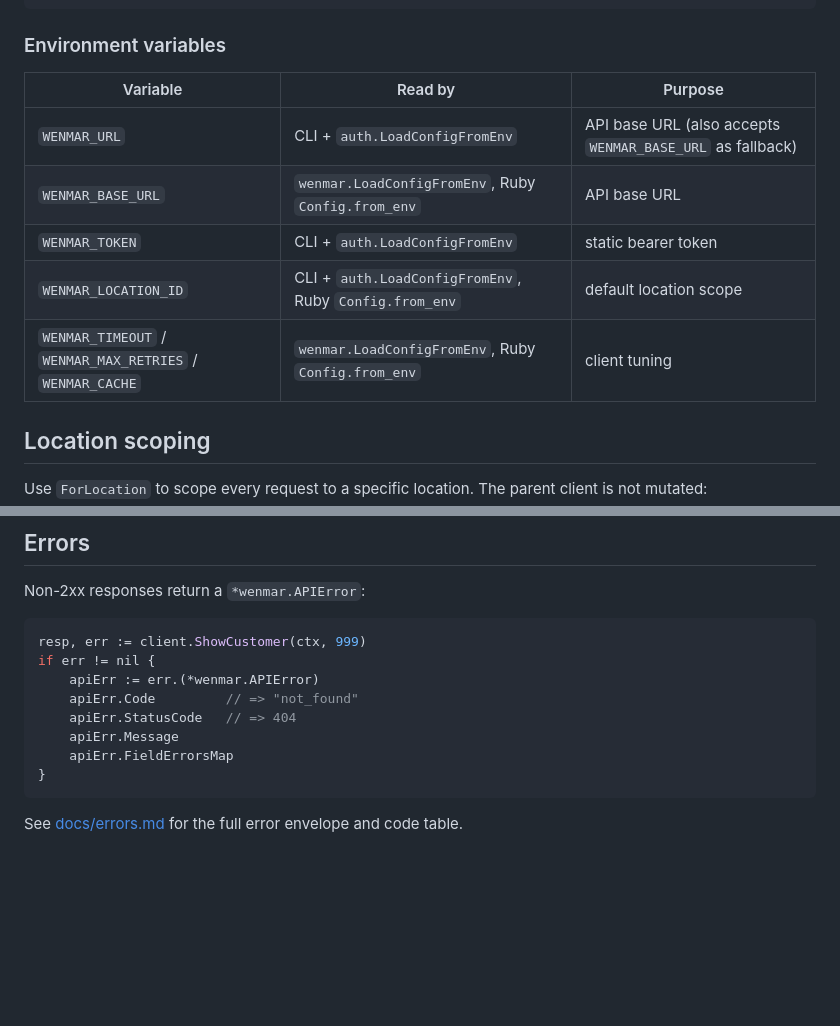
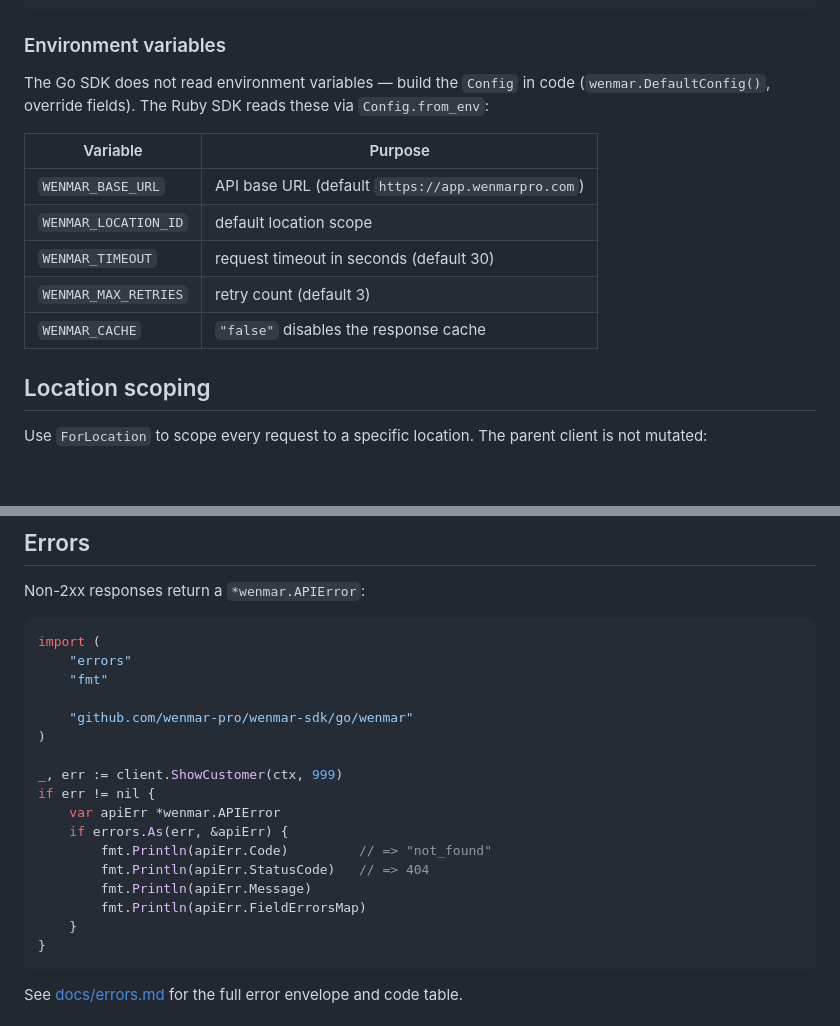
Before and after one commit to wenmar-pro/wenmar-sdk, a Markdown page: go/README.md, 2 parts joined by grey strips. Rendered like a GitHub page; blank space fills up the shorter version.

Commit message:
docs: fix README error example, document v0.9.0 breaking changes

````diff
--- a/go/README.md
+++ b/go/README.md
@@ -57,13 +57,17 @@ client, err := wenmar.NewClient(cfg, nil)
 
 ### Environment variables
 
-| Variable | Read by | Purpose |
-|---|---|---|
-| `WENMAR_URL` | CLI + `auth.LoadConfigFromEnv` | API base URL (also accepts `WENMAR_BASE_URL` as fallback) |
-| `WENMAR_BASE_URL` | `wenmar.LoadConfigFromEnv`, Ruby `Config.from_env` | API base URL |
-| `WENMAR_TOKEN` | CLI + `auth.LoadConfigFromEnv` | static bearer token |
-| `WENMAR_LOCATION_ID` | CLI + `auth.LoadConfigFromEnv`, Ruby `Config.from_env` | default location scope |
-| `WENMAR_TIMEOUT` / `WENMAR_MAX_RETRIES` / `WENMAR_CACHE` | `wenmar.LoadConfigFromEnv`, Ruby `Config.from_env` | client tuning |
+The Go SDK does not read environment variables — build the `Config` in code
+(`wenmar.DefaultConfig()`, override fields). The Ruby SDK reads these via
+`Config.from_env`:
+
+| Variable | Purpose |
+|---|---|
+| `WENMAR_BASE_URL` | API base URL (default `https://app.wenmarpro.com`) |
+| `WENMAR_LOCATION_ID` | default location scope |
+| `WENMAR_TIMEOUT` | request timeout in seconds (default 30) |
+| `WENMAR_MAX_RETRIES` | retry count (default 3) |
+| `WENMAR_CACHE` | `"false"` disables the response cache |
 
 ## Location scoping
 
@@ -151,13 +155,22 @@ resp, err := client.ListCustomersRaw(ctx, nil)
 Non-2xx responses return a `*wenmar.APIError`:
 
 ```go
-resp, err := client.ShowCustomer(ctx, 999)
+import (
+    "errors"
+    "fmt"
+
+    "github.com/wenmar-pro/wenmar-sdk/go/wenmar"
+)
+
+_, err := client.ShowCustomer(ctx, 999)
 if err != nil {
-    apiErr := err.(*wenmar.APIError)
-    apiErr.Code         // => "not_found"
-    apiErr.StatusCode   // => 404
-    apiErr.Message
-    apiErr.FieldErrorsMap
+    var apiErr *wenmar.APIError
+    if errors.As(err, &apiErr) {
+        fmt.Println(apiErr.Code)         // => "not_found"
+        fmt.Println(apiErr.StatusCode)   // => 404
+        fmt.Println(apiErr.Message)
+        fmt.Println(apiErr.FieldErrorsMap)
+    }
 }
 ```
 
````
Also changed, not shown: MIGRATING.md (+60 -0 lines).
